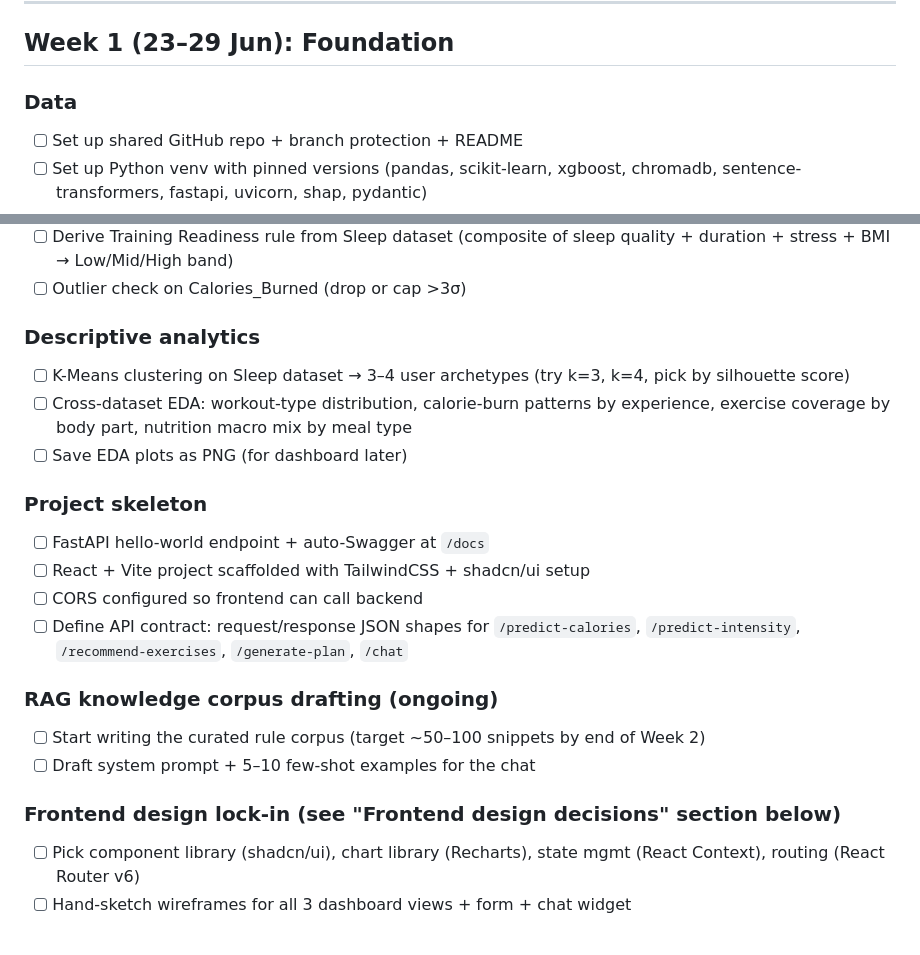
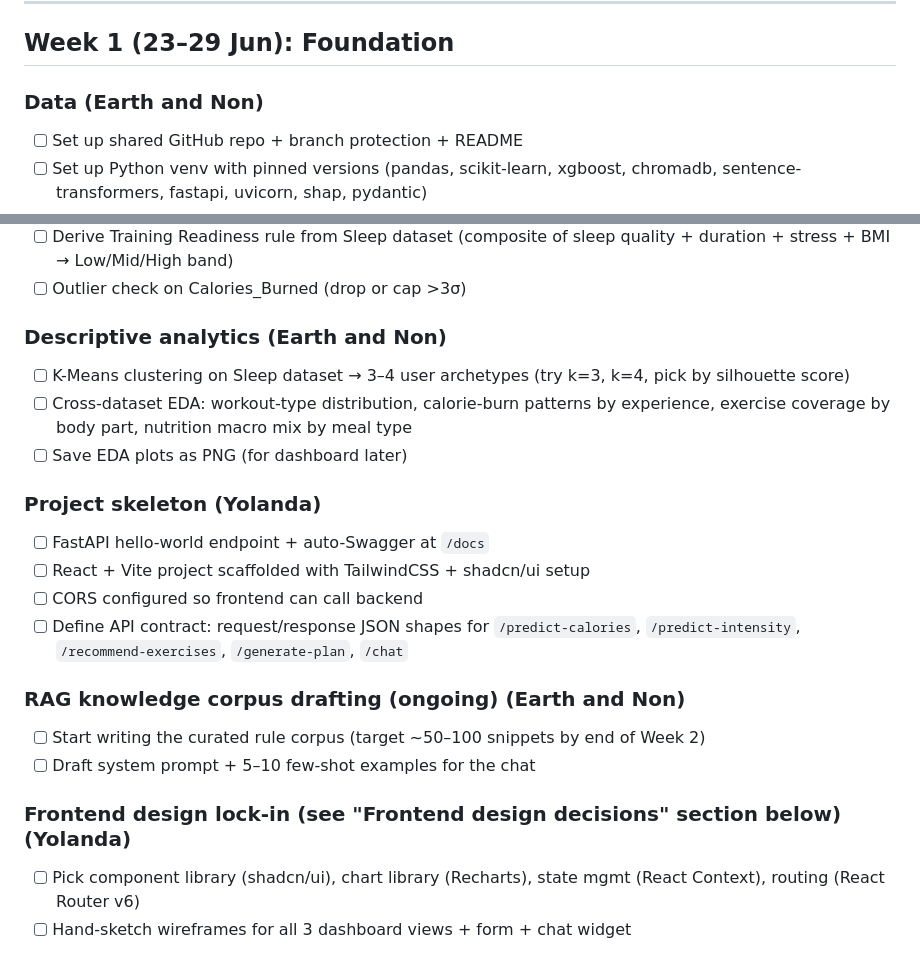
Before and after one commit to Smart-Workout/125970-125934-125843-BIA, a Markdown page: TODO.md, 2 parts joined by grey strips. Drawn GitHub-style.

Commit message:
update todo

```diff
--- a/TODO.md
+++ b/TODO.md
@@ -26,7 +26,7 @@
 
 ## Week 1 (23–29 Jun): Foundation
 
-### Data
+### Data (Earth and Non)
 - [ ] Set up shared GitHub repo + branch protection + README
 - [ ] Set up Python venv with pinned versions (pandas, scikit-learn, xgboost, chromadb, sentence-transformers, fastapi, uvicorn, shap, pydantic)
 - [ ] Load + inspect all 4 CSVs (one notebook per dataset)
@@ -37,22 +37,22 @@
 - [ ] Derive Training Readiness rule from Sleep dataset (composite of sleep quality + duration + stress + BMI → Low/Mid/High band)
 - [ ] Outlier check on Calories_Burned (drop or cap >3σ)
 
-### Descriptive analytics
+### Descriptive analytics (Earth and Non)
 - [ ] K-Means clustering on Sleep dataset → 3–4 user archetypes (try k=3, k=4, pick by silhouette score)
 - [ ] Cross-dataset EDA: workout-type distribution, calorie-burn patterns by experience, exercise coverage by body part, nutrition macro mix by meal type
 - [ ] Save EDA plots as PNG (for dashboard later)
 
-### Project skeleton
+### Project skeleton (Yolanda)
 - [ ] FastAPI hello-world endpoint + auto-Swagger at `/docs`
 - [ ] React + Vite project scaffolded with TailwindCSS + shadcn/ui setup
 - [ ] CORS configured so frontend can call backend
 - [ ] Define API contract: request/response JSON shapes for `/predict-calories`, `/predict-intensity`, `/recommend-exercises`, `/generate-plan`, `/chat`
 
-### RAG knowledge corpus drafting (ongoing)
+### RAG knowledge corpus drafting (ongoing) (Earth and Non)
 - [ ] Start writing the curated rule corpus (target ~50–100 snippets by end of Week 2)
 - [ ] Draft system prompt + 5–10 few-shot examples for the chat
 
-### Frontend design lock-in (see "Frontend design decisions" section below)
+### Frontend design lock-in (see "Frontend design decisions" section below) (Yolanda)
 - [ ] Pick component library (shadcn/ui), chart library (Recharts), state mgmt (React Context), routing (React Router v6)
 - [ ] Hand-sketch wireframes for all 3 dashboard views + form + chat widget
 
```
